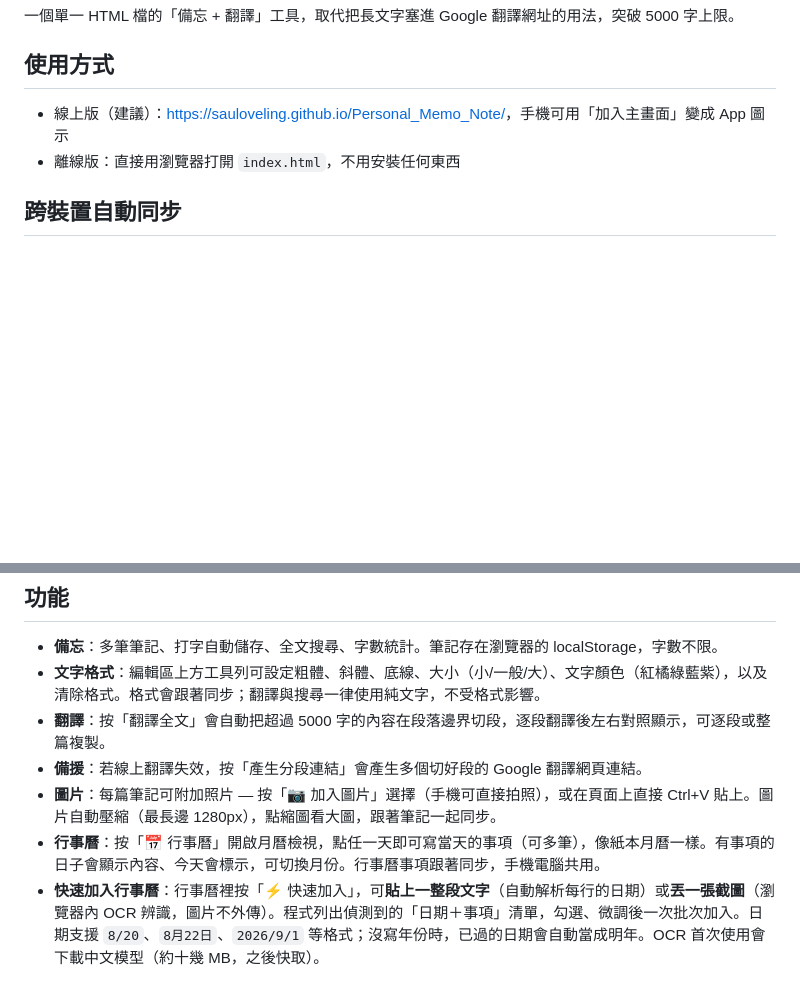
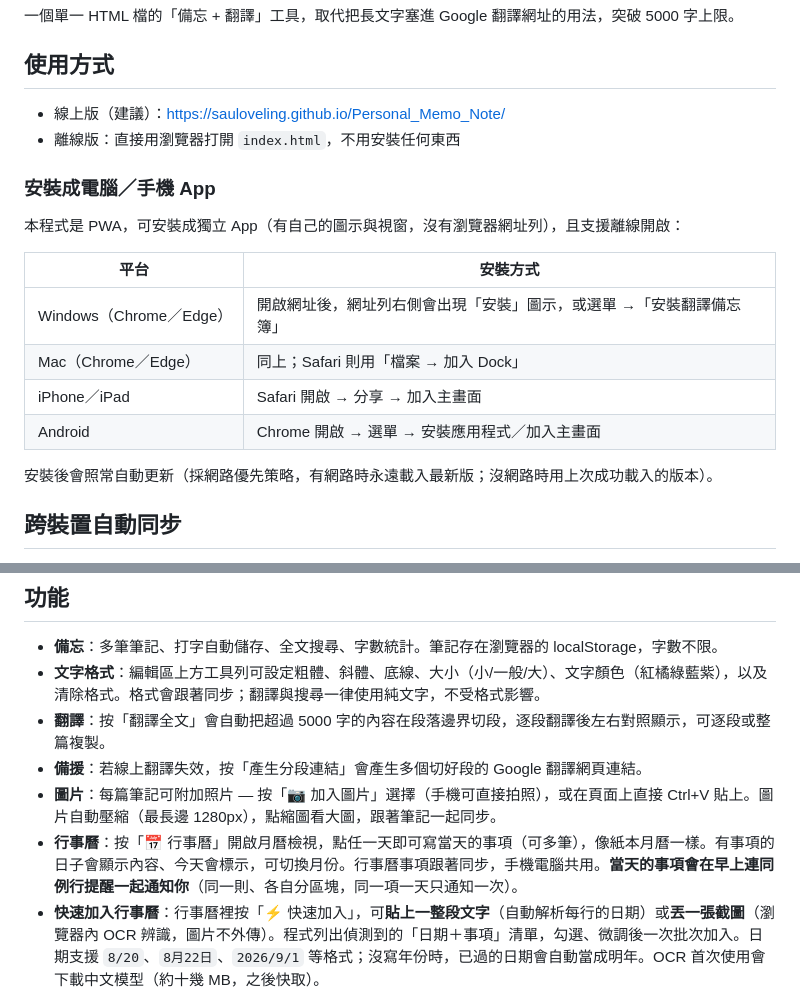
Before and after one commit to Sauloveling/Personal_Memo_Note, a Markdown page: README.md, 2 parts joined by grey strips. Rendered like a GitHub page; blank space fills up the shorter version.

Commit message:
Document app install and calendar notifications
Co-Authored-By: Claude Opus 4.8 <noreply@anthropic.com>

```diff
--- a/README.md
+++ b/README.md
@@ -4,8 +4,21 @@
 
 ## 使用方式
 
-- 線上版（建議）：<https://sauloveling.github.io/Personal_Memo_Note/>，手機可用「加入主畫面」變成 App 圖示
+- 線上版（建議）：<https://sauloveling.github.io/Personal_Memo_Note/>
 - 離線版：直接用瀏覽器打開 `index.html`，不用安裝任何東西
+
+### 安裝成電腦／手機 App
+
+本程式是 PWA，可安裝成獨立 App（有自己的圖示與視窗，沒有瀏覽器網址列），且支援離線開啟：
+
+| 平台 | 安裝方式 |
+|---|---|
+| Windows（Chrome／Edge） | 開啟網址後，網址列右側會出現「安裝」圖示，或選單 →「安裝翻譯備忘簿」 |
+| Mac（Chrome／Edge） | 同上；Safari 則用「檔案 → 加入 Dock」 |
+| iPhone／iPad | Safari 開啟 → 分享 → 加入主畫面 |
+| Android | Chrome 開啟 → 選單 → 安裝應用程式／加入主畫面 |
+
+安裝後會照常自動更新（採網路優先策略，有網路時永遠載入最新版；沒網路時用上次成功載入的版本）。
 
 ## 跨裝置自動同步
 
@@ -23,7 +36,7 @@
 - **翻譯**：按「翻譯全文」會自動把超過 5000 字的內容在段落邊界切段，逐段翻譯後左右對照顯示，可逐段或整篇複製。
 - **備援**：若線上翻譯失效，按「產生分段連結」會產生多個切好段的 Google 翻譯網頁連結。
 - **圖片**：每篇筆記可附加照片 — 按「📷 加入圖片」選擇（手機可直接拍照），或在頁面上直接 Ctrl+V 貼上。圖片自動壓縮（最長邊 1280px），點縮圖看大圖，跟著筆記一起同步。
-- **行事曆**：按「📅 行事曆」開啟月曆檢視，點任一天即可寫當天的事項（可多筆），像紙本月曆一樣。有事項的日子會顯示內容、今天會標示，可切換月份。行事曆事項跟著同步，手機電腦共用。
+- **行事曆**：按「📅 行事曆」開啟月曆檢視，點任一天即可寫當天的事項（可多筆），像紙本月曆一樣。有事項的日子會顯示內容、今天會標示，可切換月份。行事曆事項跟著同步，手機電腦共用。**當天的事項會在早上連同例行提醒一起通知你**（同一則、各自分區塊，同一項一天只通知一次）。
 - **快速加入行事曆**：行事曆裡按「⚡ 快速加入」，可**貼上一整段文字**（自動解析每行的日期）或**丟一張截圖**（瀏覽器內 OCR 辨識，圖片不外傳）。程式列出偵測到的「日期＋事項」清單，勾選、微調後一次批次加入。日期支援 `8/20`、`8月22日`、`2026/9/1` 等格式；沒寫年份時，已過的日期會自動當成明年。OCR 首次使用會下載中文模型（約十幾 MB，之後快取）。
 - **垃圾桶**：刪除的筆記會先進垃圾桶保留 30 天，隨時可復原，30 天後才真的清除。復原狀態會跨裝置同步。
 - **版本記錄**：編輯過程每隔一段時間自動存快照（每篇最多 10 個），打錯字或刪錯段落可回到先前版本。復原前會先把當下內容存成版本，所以復原本身也能反悔。版本記錄存在本機、不佔用同步空間。
```
